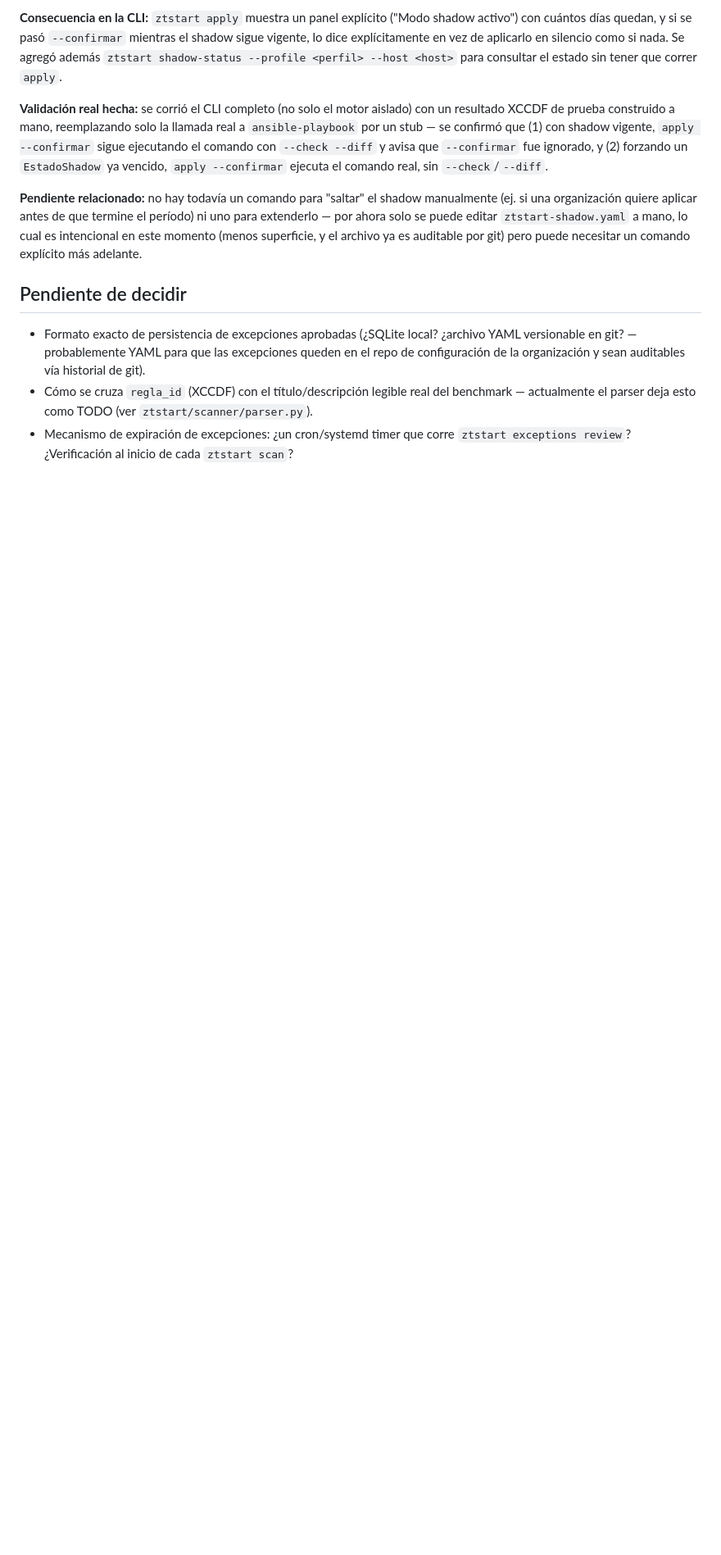
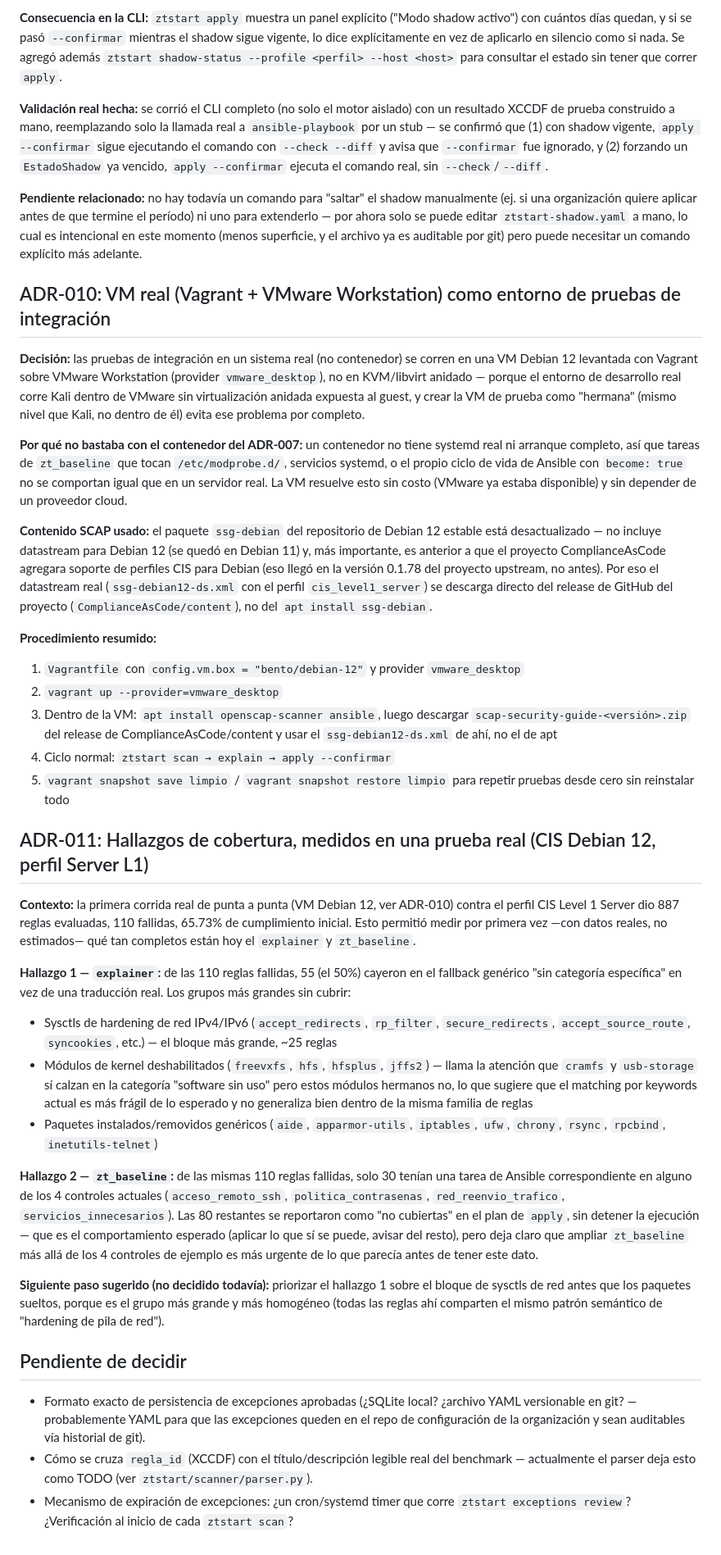
Before and after one commit to RodBarrera/ZTStart, a Markdown page: docs/architecture/decisiones.md, the part around the change. Shown at 82% size. Drawn GitHub-style; blank space fills up the shorter version.

```diff
--- a/docs/architecture/decisiones.md
+++ b/docs/architecture/decisiones.md
@@ -249,6 +249,78 @@ período) ni uno para extenderlo — por ahora solo se puede editar
 superficie, y el archivo ya es auditable por git) pero puede necesitar un
 comando explícito más adelante.
 
+## ADR-010: VM real (Vagrant + VMware Workstation) como entorno de pruebas de integración
+
+**Decisión:** las pruebas de integración en un sistema real (no contenedor) se
+corren en una VM Debian 12 levantada con Vagrant sobre VMware Workstation
+(provider `vmware_desktop`), no en KVM/libvirt anidado — porque el entorno de
+desarrollo real corre Kali dentro de VMware sin virtualización anidada
+expuesta al guest, y crear la VM de prueba como "hermana" (mismo nivel que
+Kali, no dentro de él) evita ese problema por completo.
+
+**Por qué no bastaba con el contenedor del ADR-007:** un contenedor no tiene
+systemd real ni arranque completo, así que tareas de `zt_baseline` que tocan
+`/etc/modprobe.d/`, servicios systemd, o el propio ciclo de vida de Ansible
+con `become: true` no se comportan igual que en un servidor real. La VM
+resuelve esto sin costo (VMware ya estaba disponible) y sin depender de un
+proveedor cloud.
+
+**Contenido SCAP usado:** el paquete `ssg-debian` del repositorio de Debian
+12 estable está desactualizado — no incluye datastream para Debian 12 (se
+quedó en Debian 11) y, más importante, es anterior a que el proyecto
+ComplianceAsCode agregara soporte de perfiles CIS para Debian (eso llegó en
+la versión 0.1.78 del proyecto upstream, no antes). Por eso el datastream
+real (`ssg-debian12-ds.xml` con el perfil `cis_level1_server`) se descarga
+directo del release de GitHub del proyecto (`ComplianceAsCode/content`), no
+del `apt install ssg-debian`.
+
+**Procedimiento resumido:**
+1. `Vagrantfile` con `config.vm.box = "bento/debian-12"` y provider
+   `vmware_desktop`
+2. `vagrant up --provider=vmware_desktop`
+3. Dentro de la VM: `apt install openscap-scanner ansible`, luego descargar
+   `scap-security-guide-<versión>.zip` del release de ComplianceAsCode/content
+   y usar el `ssg-debian12-ds.xml` de ahí, no el de apt
+4. Ciclo normal: `ztstart scan → explain → apply --confirmar`
+5. `vagrant snapshot save limpio` / `vagrant snapshot restore limpio` para
+   repetir pruebas desde cero sin reinstalar todo
+
+## ADR-011: Hallazgos de cobertura, medidos en una prueba real (CIS Debian 12, perfil Server L1)
+
+**Contexto:** la primera corrida real de punta a punta (VM Debian 12, ver
+ADR-010) contra el perfil CIS Level 1 Server dio 887 reglas evaluadas, 110
+fallidas, 65.73% de cumplimiento inicial. Esto permitió medir por primera vez
+—con datos reales, no estimados— qué tan completos están hoy el `explainer`
+y `zt_baseline`.
+
+**Hallazgo 1 — `explainer`:** de las 110 reglas fallidas, 55 (el 50%) cayeron
+en el fallback genérico "sin categoría específica" en vez de una traducción
+real. Los grupos más grandes sin cubrir:
+- Sysctls de hardening de red IPv4/IPv6 (`accept_redirects`, `rp_filter`,
+  `secure_redirects`, `accept_source_route`, `syncookies`, etc.) — el bloque
+  más grande, ~25 reglas
+- Módulos de kernel deshabilitados (`freevxfs`, `hfs`, `hfsplus`, `jffs2`) —
+  llama la atención que `cramfs` y `usb-storage` sí calzan en la categoría
+  "software sin uso" pero estos módulos hermanos no, lo que sugiere que el
+  matching por keywords actual es más frágil de lo esperado y no generaliza
+  bien dentro de la misma familia de reglas
+- Paquetes instalados/removidos genéricos (`aide`, `apparmor-utils`,
+  `iptables`, `ufw`, `chrony`, `rsync`, `rpcbind`, `inetutils-telnet`)
+
+**Hallazgo 2 — `zt_baseline`:** de las mismas 110 reglas fallidas, solo 30
+tenían una tarea de Ansible correspondiente en alguno de los 4 controles
+actuales (`acceso_remoto_ssh`, `politica_contrasenas`, `red_reenvio_trafico`,
+`servicios_innecesarios`). Las 80 restantes se reportaron como "no cubiertas"
+en el plan de `apply`, sin detener la ejecución — que es el comportamiento
+esperado (aplicar lo que sí se puede, avisar del resto), pero deja claro que
+ampliar `zt_baseline` más allá de los 4 controles de ejemplo es más urgente
+de lo que parecía antes de tener este dato.
+
+**Siguiente paso sugerido (no decidido todavía):** priorizar el hallazgo 1
+sobre el bloque de sysctls de red antes que los paquetes sueltos, porque es
+el grupo más grande y más homogéneo (todas las reglas ahí comparten el mismo
+patrón semántico de "hardening de pila de red").
+
 ## Pendiente de decidir
 
 - Formato exacto de persistencia de excepciones aprobadas (¿SQLite local?
```
Also changed, not shown: README.md (+4 -3 lines).
